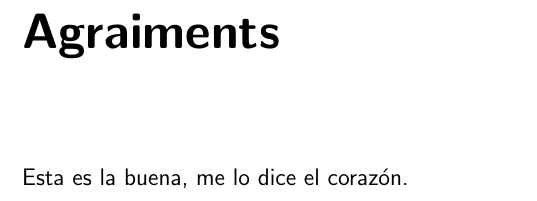
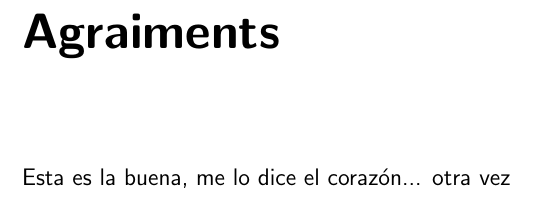
Before and after one commit to noeom/tdr_test, a LaTeX document (latex/tdr.tex, which reads latex/sections/agraiments.tex): part of page 3 of 14, cut so that both start at the same text. Compiled offline with pdfLaTeX.

Commit message:
venga, palante.

```diff
--- a/latex/sections/agraiments.tex
+++ b/latex/sections/agraiments.tex
@@ -1 +1 @@
-Esta es la buena, me lo dice el corazón.
+Esta es la buena, me lo dice el corazón... otra vez
```
